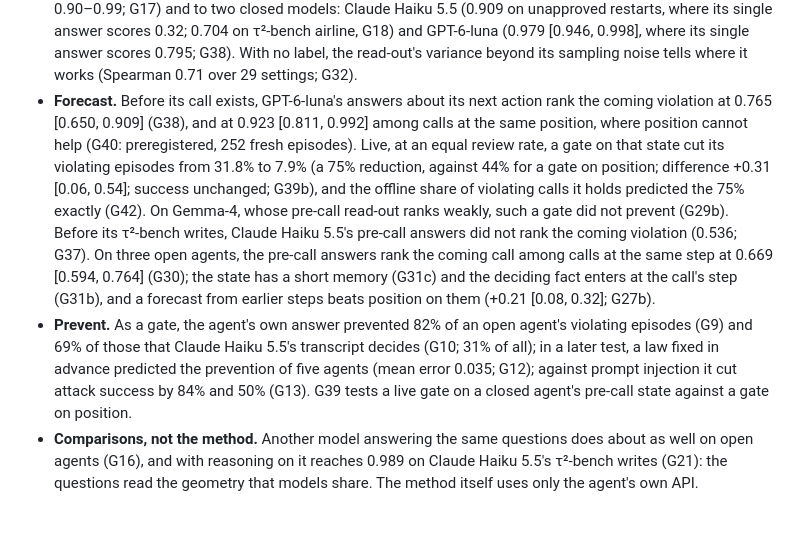
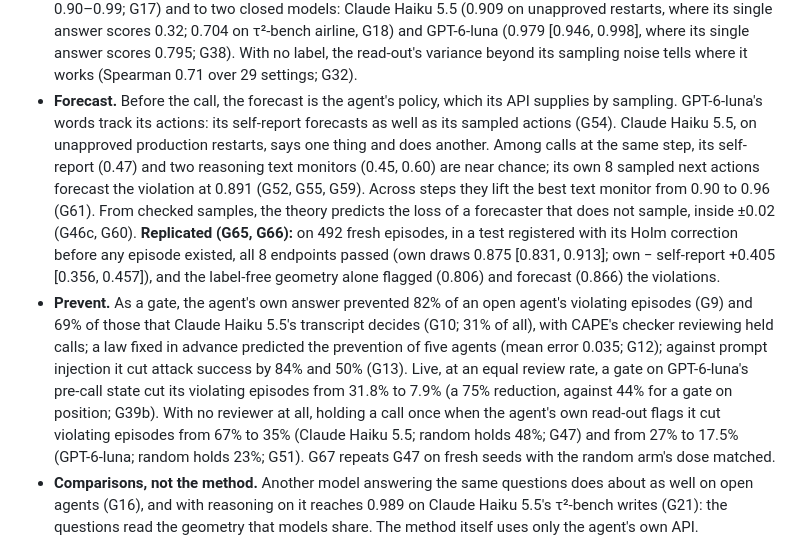
Before and after one commit to AryaFayyazi/GreyBox, a Markdown page: README.md, the part around the change. GitHub-like rendering; blank space fills up the shorter version.

Commit message:
README: says vs does, G65/G66 replications, reviewer-free prevention

```diff
--- a/README.md
+++ b/README.md
@@ -26,12 +26,23 @@ Preregistered results (hash-locked, locks published before the data; held-out da
   two closed models: Claude Haiku 5.5 (0.909 on unapproved restarts, where its single answer scores 0.32; 0.704 on τ²-bench
   airline, G18) and GPT-6-luna (0.979 [0.946, 0.998], where its single answer scores 0.795; G38). With no label, the
   read-out's variance beyond its sampling noise tells where it works (Spearman 0.71 over 29 settings; G32).
-- **Forecast.** Before its call exists, GPT-6-luna's answers about its next action rank the coming violation at 0.765
-  [0.650, 0.909] (G38), and at 0.923 [0.811, 0.992] among calls at the same position, where position cannot help (G40: preregistered, 252 fresh episodes). Live, at an equal review rate, a gate on that state cut its violating episodes from 31.8% to 7.9% (a 75% reduction, against 44% for a gate on position; difference +0.31 [0.06, 0.54]; success unchanged; G39b), and the offline share of violating calls it holds predicted the 75% exactly (G42). On Gemma-4, whose pre-call read-out ranks weakly, such a gate did not prevent (G29b). Before its τ²-bench writes, Claude Haiku 5.5's pre-call answers did not rank the coming violation (0.536; G37). On three open agents, the pre-call answers rank the coming call among calls at the same step at 0.669 [0.594, 0.764] (G30); the state has a short memory (G31c) and the deciding fact enters at the call's step (G31b), and a forecast from earlier steps beats position on them (+0.21 [0.08, 0.32]; G27b).
+- **Forecast.** Before the call, the forecast is the agent's policy, which its API supplies by sampling. GPT-6-luna's
+  words track its actions: its self-report forecasts as well as its sampled actions (G54). Claude Haiku 5.5, on
+  unapproved production restarts, says one thing and does another. Among calls at the same step, its self-report
+  (0.47) and two reasoning text monitors (0.45, 0.60) are near chance; its own 8 sampled next actions forecast the
+  violation at 0.891 (G52, G55, G59). Across steps they lift the best text monitor from 0.90 to 0.96 (G61). From checked
+  samples, the theory predicts the loss of a forecaster that does not sample, inside ±0.02 (G46c, G60).
+  **Replicated (G65, G66):** on 492 fresh episodes, in a test registered with its Holm correction before any episode
+  existed, all 8 endpoints passed (own draws 0.875 [0.831, 0.913]; own − self-report +0.405 [0.356, 0.457]), and the
+  label-free geometry alone flagged (0.806) and forecast (0.866) the violations.
 - **Prevent.** As a gate, the agent's own answer prevented 82% of an open agent's violating episodes (G9) and 69% of
-  those that Claude Haiku 5.5's transcript decides (G10; 31% of all); in a later test, a law fixed in advance predicted
-  the prevention of five agents (mean error 0.035; G12); against prompt injection it cut attack success by 84% and 50% (G13). G39 tests a live gate on a closed
-  agent's pre-call state against a gate on position.
+  those that Claude Haiku 5.5's transcript decides (G10; 31% of all), with CAPE's checker reviewing held calls; a law
+  fixed in advance predicted the prevention of five agents (mean error 0.035; G12); against prompt injection it cut
+  attack success by 84% and 50% (G13). Live, at an equal review rate, a gate on GPT-6-luna's pre-call state cut its
+  violating episodes from 31.8% to 7.9% (a 75% reduction, against 44% for a gate on position; G39b). With no reviewer at all,
+  holding a call once when the agent's own read-out flags it cut violating episodes from 67% to 35% (Claude Haiku 5.5;
+  random holds 48%; G47) and from 27% to 17.5% (GPT-6-luna; random holds 23%; G51). G67 repeats G47 on fresh seeds
+  with the random arm's dose matched.
 - **Comparisons, not the method.** Another model answering the same questions does about as well on open agents
   (G16), and with reasoning on it reaches 0.989 on Claude Haiku 5.5's τ²-bench writes (G21): the questions read the geometry
   that models share. The method itself uses only the agent's own API.
```
